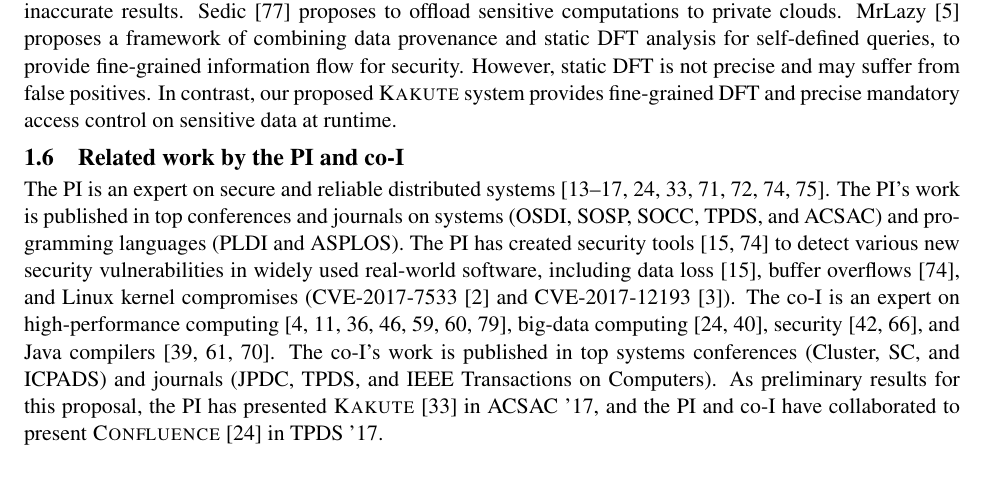
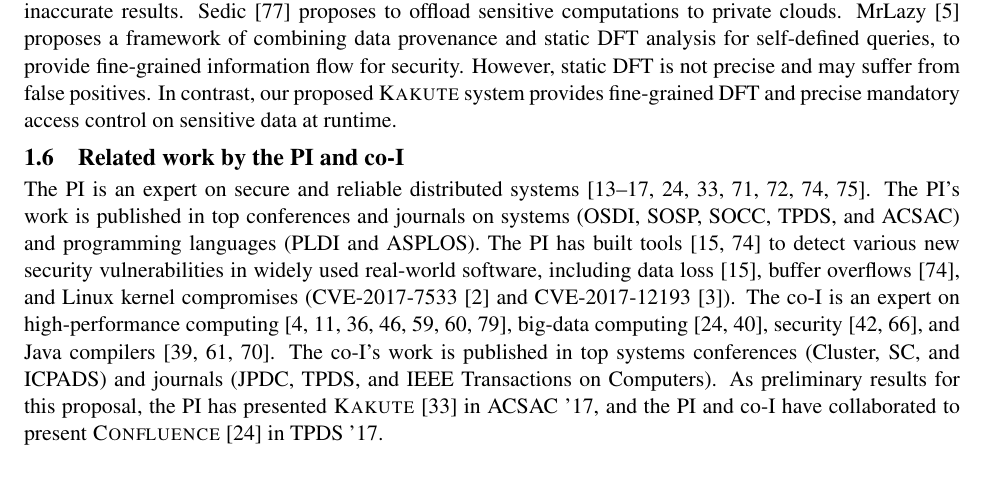
Before and after one commit to hemingcui/grf2017, a LaTeX document (proposal.tex, which reads background.tex): part of page 6 of 15, cut so that both start at the same text. The pictures show the PDF file grf2017-heming.pdf that the author committed with the source.

Commit message:
ps to pdf

```diff
--- a/background.tex
+++ b/background.tex
@@ -253,9 +253,8 @@ parrot:sosp13, crane:sosp15, tripod:apsys16, kakute:acsac17, apus:socc17,
 confluence:tpds17, woodpecker:asplos13, wu:pldi12}. The PI's work is
 published in top conferences and journals on systems (OSDI, SOSP,
 SOCC, TPDS, and ACSAC) and programming languages (PLDI and ASPLOS). The PI has
-created automatic tools~\cite{woodpecker:asplos13,wu:pldi12} to detect various
-new
-security vulnerabilities in widely used real-world software, including data
+built tools~\cite{woodpecker:asplos13,wu:pldi12} to detect various
+new security vulnerabilities in widely used real-world software, including data
 loss~\cite{woodpecker:asplos13}, buffer overflows~\cite{wu:pldi12}, and Linux
 kernel compromises (CVE-2017-7533~\cite{cv3-2017-7533} and
 CVE-2017-12193~\cite{cve-2017-12193}). The co-I is an expert on
```
Also changed, not shown: appendix.pdf, grf2017-heming.pdf, reference.pdf.
